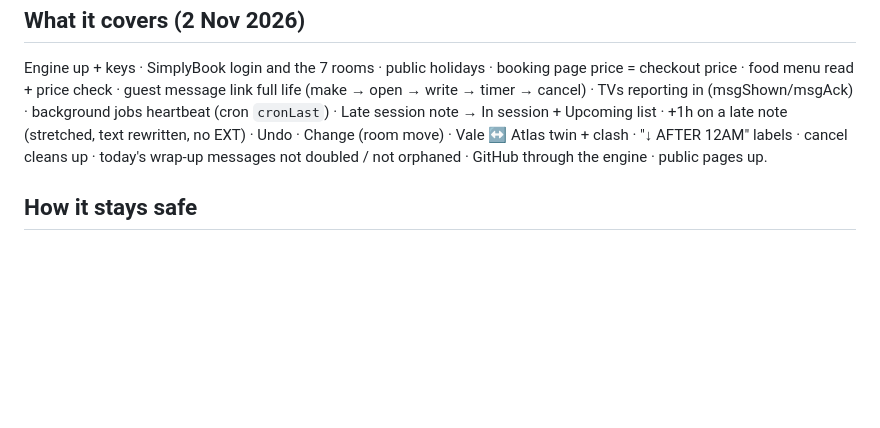
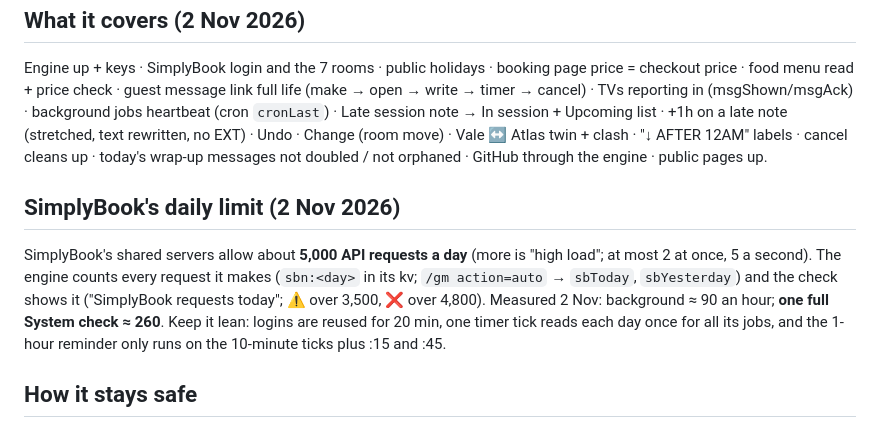
Before and after one commit to donttelldadyet-prog/round2-tv-launcher, a Markdown page: docs/system-check.md, the part around the change. GitHub-like rendering; blank space fills up the shorter version.

Commit message:
docs: SimplyBook daily limit and what the engine/System check use
Co-Authored-By: Claude Opus 5.5 <noreply@anthropic.com>
Claude-Session: https://claude.ai/code/session_01SpLnxLmE6mYtK5o8tF5Kou

```diff
--- a/docs/system-check.md
+++ b/docs/system-check.md
@@ -45,6 +45,13 @@ background jobs heartbeat (cron `cronLast`) · Late session note → In session
 text rewritten, no EXT) · Undo · Change (room move) · Vale ↔ Atlas twin + clash · "↓ AFTER 12AM" labels · cancel cleans up ·
 today's wrap-up messages not doubled / not orphaned · GitHub through the engine · public pages up.
 
+## SimplyBook's daily limit (2 Nov 2026)
+SimplyBook's shared servers allow about **5,000 API requests a day** (more is "high load"; at most 2 at once, 5 a second).
+The engine counts every request it makes (`sbn:<day>` in its kv; `/gm action=auto` → `sbToday`, `sbYesterday`) and the check
+shows it ("SimplyBook requests today"; ⚠️ over 3,500, ❌ over 4,800). Measured 2 Nov: background ≈ 90 an hour; **one full
+System check ≈ 260**. Keep it lean: logins are reused for 20 min, one timer tick reads each day once for all its jobs, and
+the 1-hour reminder only runs on the 10-minute ticks plus :15 and :45.
+
 ## How it stays safe
 Test sessions are named `ZZTEST`, go in at 3–6am on a free night about 6 weeks ahead (so no TV message, no +credits banner,
 no guest), and are always removed at the end, also when a step fails. A guest-link test uses a date 40 days ahead and is
```
